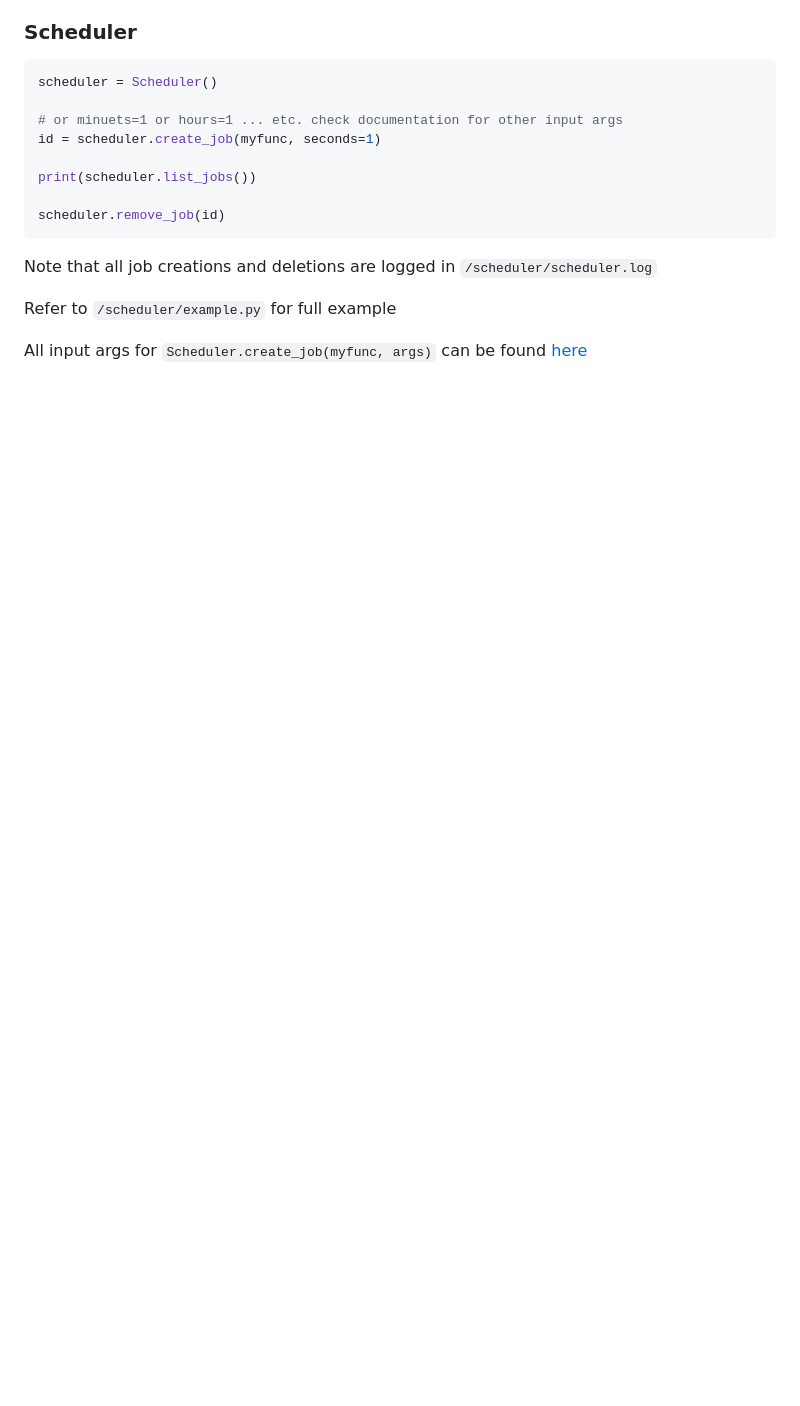
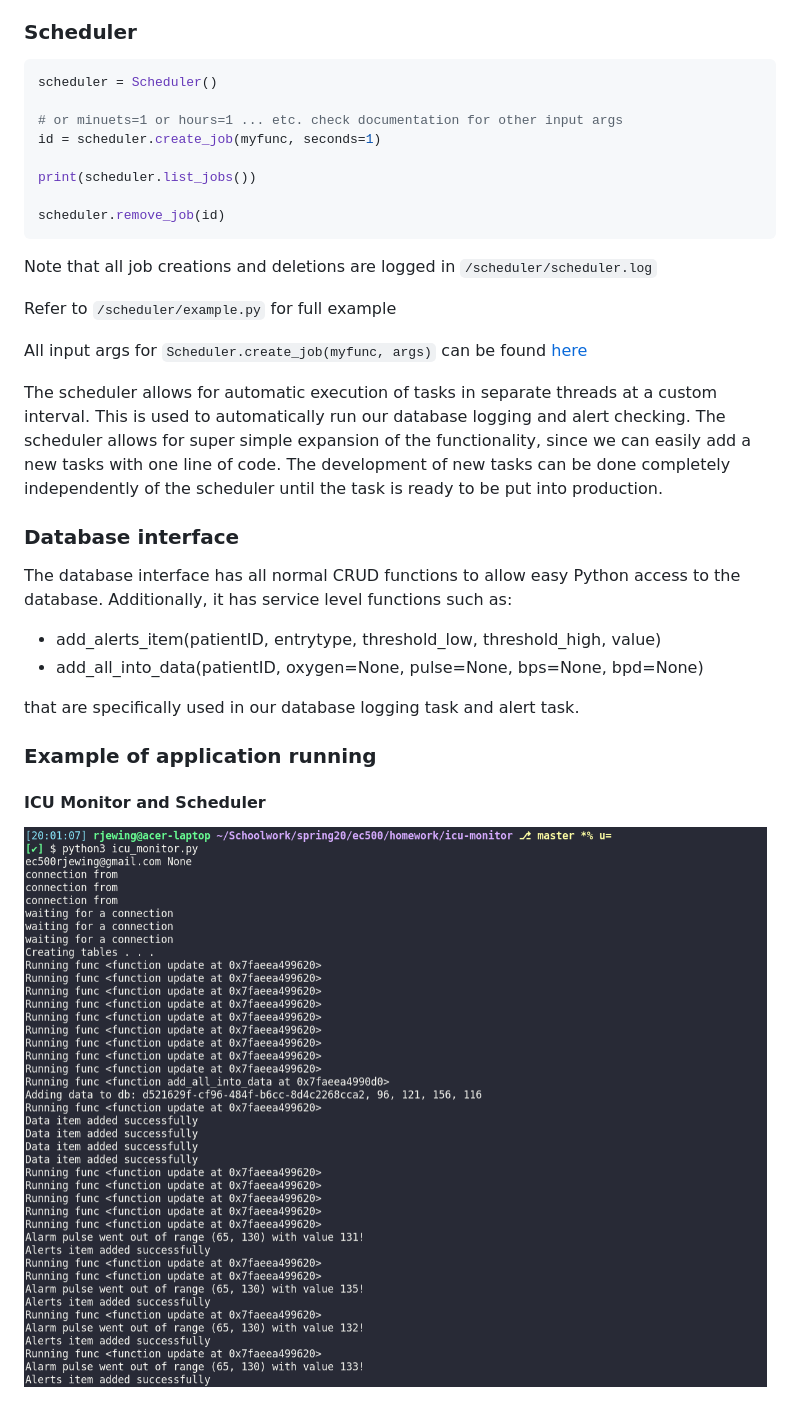
Before and after one commit to BUEC500C1/health-monitor-ec500-iot, a Markdown page: README.md, the part around the change printed below. Drawn GitHub-style; pictures changed too: docs/icu_monitor.png (added); blank space fills up the shorter version.

```diff
--- a/README.md
+++ b/README.md
@@ -83,3 +120,18 @@ Note that all job creations and deletions are logged in `/scheduler/scheduler.lo
 Refer to `/scheduler/example.py` for full example
 
 All input args for `Scheduler.create_job(myfunc, args)` can be found [here](https://apscheduler.readthedocs.io/en/stable/modules/triggers/interval.html)
+
+
+The scheduler allows for automatic execution of tasks in separate threads at a custom interval. This is used to automatically run our database logging and alert checking. The scheduler allows for super simple expansion of the functionality, since we can easily add a new tasks with one line of code. The development of new tasks can be done completely independently of the scheduler until the task is ready to be put into production.
+
+### Database interface
+The database interface has all normal CRUD functions to allow easy Python access to the database. Additionally, it has service level functions such as:
+* add_alerts_item(patientID, entrytype, threshold_low, threshold_high, value)
+* add_all_into_data(patientID, oxygen=None, pulse=None, bps=None, bpd=None)
+
+that are specifically used in our database logging task and alert task.
+
+### Example of application running
+#### ICU Monitor and Scheduler
+![ICU Monitor Image](docs/icu_monitor.png)
+
```
Also changed, not shown: other parts of README.md (+62 -14 lines), docs/UI-alerts.png (added), docs/UI-data.png (added), docs/UI-patients.png (added), 5 other files.
